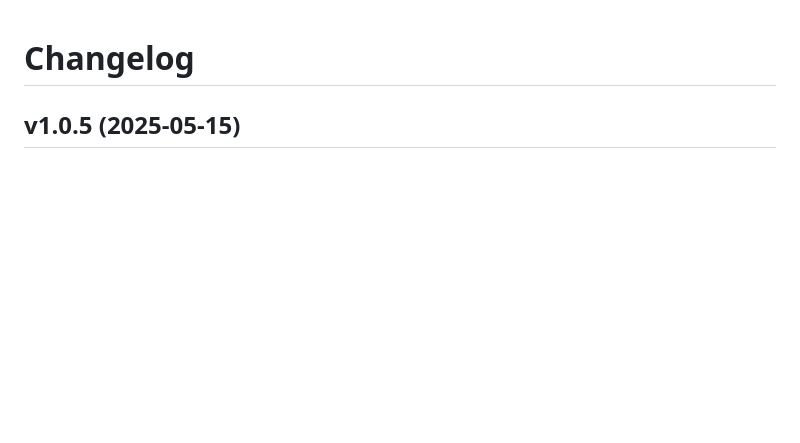
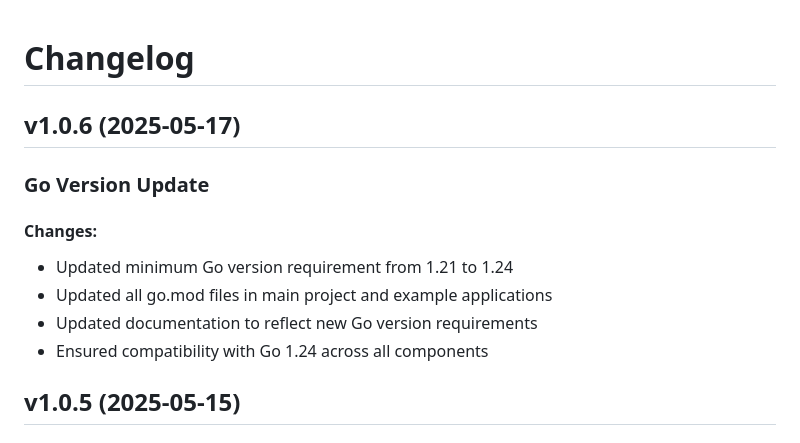
Before and after one commit to lamboktulussimamora/gra, a Markdown page: CHANGELOG.md, the part around the change. Drawn GitHub-style; blank space fills up the shorter version.

Commit message:
Add v1.0.6 documentation for Go 1.24 update

```diff
--- a/CHANGELOG.md
+++ b/CHANGELOG.md
@@ -1,4 +1,14 @@
 # Changelog
+
+## v1.0.6 (2025-05-17)
+
+### Go Version Update
+
+#### Changes:
+- Updated minimum Go version requirement from 1.21 to 1.24
+- Updated all go.mod files in main project and example applications
+- Updated documentation to reflect new Go version requirements
+- Ensured compatibility with Go 1.24 across all components
 
 ## v1.0.5 (2025-05-15)
 
```
Also changed, not shown: README.md (+11 -0 lines), RELEASE_NOTES_v1.0.6.md (added).
